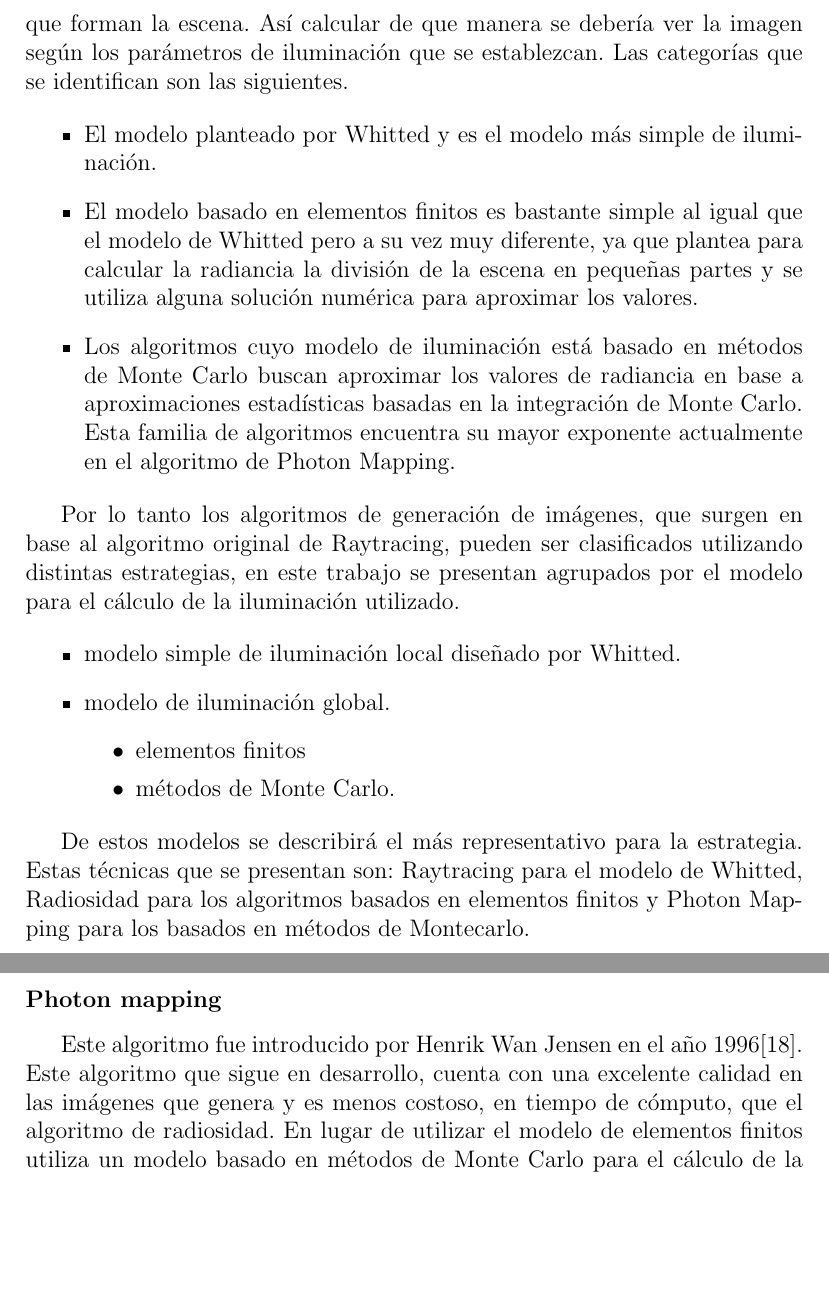
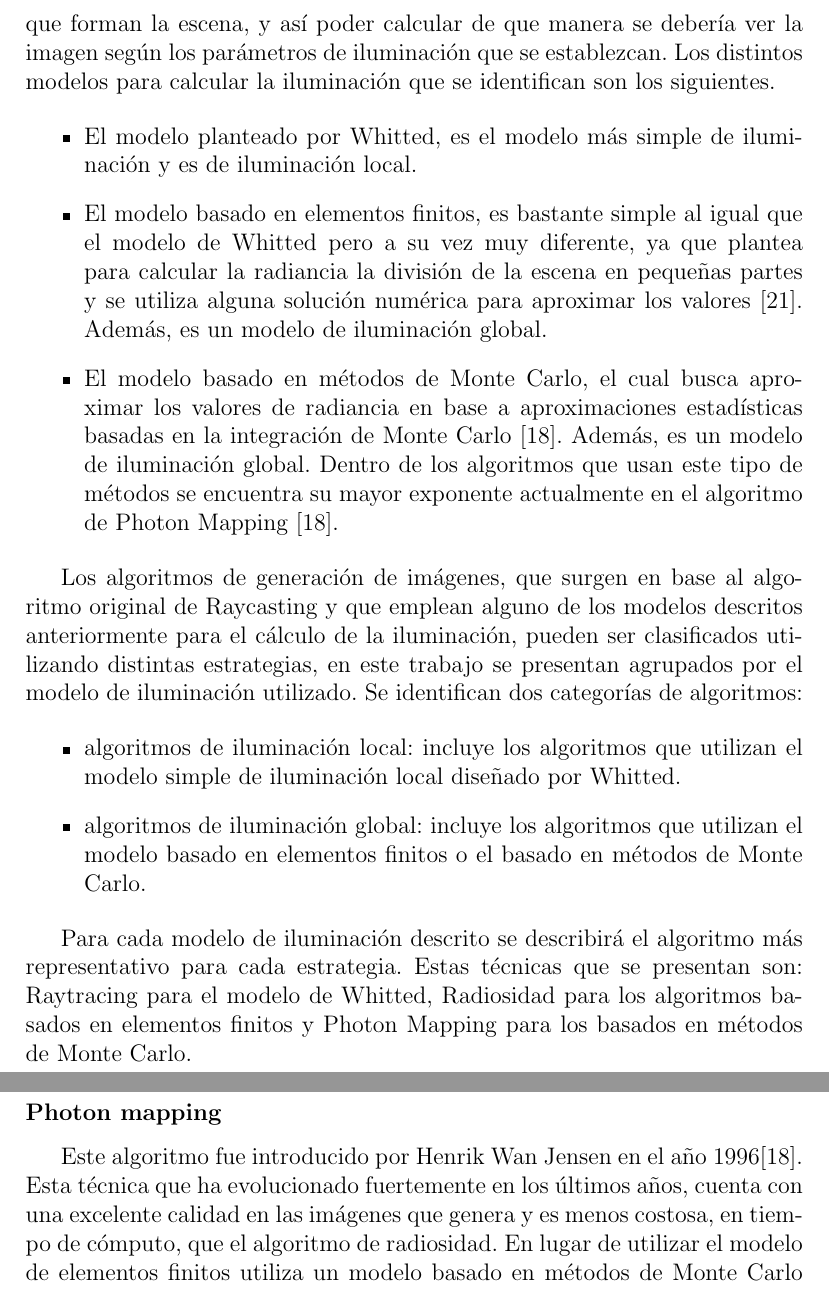
Before and after one commit to gonchimaster/compgrafgpu, a LaTeX document (DOC/DOC_Final/main.tex, which reads DOC/DOC_Final/Capitulo2/cap2_Problema.tex): two parts of pages 9 and 10 of 94 before the commit and two parts of pages 9 and 11 of 94 after it, joined at a grey line, cut so that both start at the same text, the shorter picture padded with empty space. Compiled offline with pdfLaTeX; the source files are stored in an older character set and shown here as Unicode.

Commit message:
Se corrigieron errores del cap 2. Se corrigieron errores del cap 3 pero no esta terminado.

```diff
--- a/DOC/DOC_Final/Capitulo2/cap2_Problema.tex
+++ b/DOC/DOC_Final/Capitulo2/cap2_Problema.tex
@@ -33,28 +34,24 @@ Fue introducido por Arthur Appel en 1968 \cite{Appel1968} . Es un algoritmo cuyo
 
 \subsection{Clasificación de los algoritmos de generación de imágenes por computadora}
 
-Todos los algoritmos de generación de imágenes, independientemente de la categoría en la que se encuentren, buscan dada una escena, definición matemática o en algún tipo de representación abstracta, generar una imagen. En el trabajo se referencia siempre al concepto de  generación de imágenes realistas aunque los mismos algoritmos podrían ser utilizados para generar otro tipo de escenas. No obstante la diferencia de los enfoques de todos los algoritmos, todos buscan de alguna manera modelar la cantidad de energia lumínica, o radiancia, que está presente en cada punto los distintos objetos que forman la escena. Así calcular de que manera se debería ver la imagen según los parámetros de iluminación que se establezcan. Las categorías que se identifican son las siguientes.
+Todos los algoritmos de generación de imágenes, independientemente de la categoría en la que se encuentren, buscan dada una escena, definición matemática o algún tipo de representación abstracta, generar una imagen. En el trabajo se referencia siempre al concepto de generación de imágenes realistas aunque los mismos algoritmos podrían ser utilizados para generar otro tipo de escenas. No obstante la diferencia de los enfoques de todos los algoritmos, todos buscan de alguna manera modelar la cantidad de energía lumínica, o radiancia, que está presente en cada punto de los distintos objetos que forman la escena, y así poder calcular de que manera se debería ver la imagen según los parámetros de iluminación que se establezcan. Los distintos modelos para calcular la iluminación que se identifican son los siguientes.
 
 \begin{itemize}
-\item El modelo planteado por Whitted y es el modelo más simple de iluminación.
+\item El modelo planteado por Whitted, es el modelo más simple de iluminación y es de iluminación local.
 
-\item El modelo basado en elementos finitos es bastante simple al igual que el modelo de Whitted pero a su vez muy diferente, ya que plantea para calcular la radiancia la división de la escena en pequeñas partes y se utiliza alguna solución numérica para aproximar los valores.
+\item El modelo basado en elementos finitos, es bastante simple al igual que el modelo de Whitted pero a su vez muy diferente, ya que plantea para calcular la radiancia la división de la escena en pequeñas partes y se utiliza alguna solución numérica para aproximar los valores \cite{LibroCompGrafica}. Además, es un modelo de iluminación global.
 
-\item Los algoritmos cuyo modelo de iluminación está basado en métodos de Monte Carlo buscan aproximar los valores de radiancia en base a aproximaciones estadísticas basadas en la integración de Monte Carlo. Esta familia de algoritmos encuentra su mayor exponente actualmente en el algoritmo de Photon Mapping.
+\item El modelo basado en métodos de Monte Carlo, el cual busca aproximar los valores de radiancia en base a aproximaciones estadísticas basadas en la integración de Monte Carlo \cite{Jensen2001}. Además, es un modelo de iluminación global. Dentro de los algoritmos que usan este tipo de métodos se encuentra su mayor exponente actualmente en el algoritmo de Photon Mapping \cite{Jensen2001}.
 \end{itemize}
 
-Por lo tanto los algoritmos de generación de imágenes, que surgen en base al algoritmo original de Raytracing, pueden ser clasificados utilizando distintas estrategias, en este trabajo se presentan agrupados por el modelo para el cálculo de la iluminación utilizado.
+Los algoritmos de generación de imágenes, que surgen en base al algoritmo original de Raycasting y que emplean alguno de los modelos descritos anteriormente para el cálculo de la iluminación, pueden ser clasificados utilizando distintas estrategias, en este trabajo se presentan agrupados por el modelo de iluminación utilizado. Se identifican dos categorías de algoritmos:
 
 \begin{itemize}
-  \item modelo simple de iluminación local diseñado por Whitted.
-  \item modelo de iluminación global.
-      \begin{itemize}
-        \item elementos finitos
-        \item métodos de Monte Carlo.
-      \end{itemize}
+  \item algoritmos de iluminación local: incluye los algoritmos que utilizan el modelo simple de iluminación local diseñado por Whitted.
+  \item algoritmos de iluminación global: incluye los algoritmos que utilizan el modelo basado en elementos finitos o el basado en métodos de Monte Carlo.
 \end{itemize}
 
-De estos modelos se describirá el más representativo para la estrategia. Estas técnicas que se presentan son: Raytracing para el modelo de Whitted, Radiosidad para los algoritmos basados en elementos finitos y Photon Mapping para los basados en métodos de Montecarlo.
+Para cada modelo de iluminación descrito se describirá el algoritmo más representativo para cada estrategia. Estas técnicas que se presentan son: Raytracing para el modelo de Whitted, Radiosidad para los algoritmos basados en elementos finitos y Photon Mapping para los basados en métodos de Monte Carlo.
 
 \subsubsection{Raytracing}
 El algoritmo de Raytracing propuesto por Turner Whitted en 1980 \cite{PaperDel80} está basado en el algoritmo de Raycasting. Whitted extendió la idea proponiendo hacer la traza de rayos recursiva. Entonces el algoritmo no termina cuando el rayo encuentra un objeto en su trayectoria, sino que en ese momento se hace la invocación recursiva del trazado de rayo, desde el punto de la intersección en caso de ser necesario. Con la posibilidad de la invocación recursiva del algoritmo se añade la capacidad de sombreado realista dado que se puede calcular la interposición de otros objetos de la escena entre el objeto y la luz.
@@ -66,4 +64,3 @@ El algoritmo de radiosidad utiliza los principios de Raytracing para el cálculo
 
 \subsubsection{Photon mapping}
-Este algoritmo fue introducido por Henrik Wan Jensen en el año 1996\cite{Jensen2001}. Este algoritmo que sigue en desarrollo, cuenta con una excelente calidad en las imágenes que genera y es menos costoso, en tiempo de cómputo, que el algoritmo de radiosidad. En lugar de utilizar el modelo de elementos finitos utiliza un modelo basado en métodos de Monte Carlo para el cálculo de la cantidad de energía en cada punto.
-El algoritmo de Photon Mapping tiene dos etapas diferenciadas al igual que el algoritmo de radiosidad, pero tiene una aproximación distinta para el cálculo de la radiancia de los puntos. La primera pasada es similar a la recorrida de la escena por el algoritmo de Raytracing con la diferencia que sigue el sentido inverso. Esta primer pasada se llama emisión de fotones, se generan fotones, cuantos más se generen más fiable será el resultado de la iluminación, que son lanzados desde los emisores de luz hacia la escena en direcciones que sean factibles. Se calcula el lugar en el que el fotón incide en la escena recursivamente de manera análoga al algoritmo de Raytracing. Esto es debido a que en el caso de los objetos reales, estos no absorben toda la luz incidente sino que hay luz que es reflejada y por lo tanto fotones son vueltos a lanzar desde el punto en el que chocaron con un objeto. Para hallar la dirección con la que es emitido el nuevo fotón y la energía que tendrá el mismo se utiliza un modelo para los materiales de los objetos de la escena teniendo que agregar al material de los objetos una función de BRDF (Función de Distribución de Reflectancia Bidireccional). Esta función representa la proporción de radiación reflejada por una determinada superficie en cada dirección del rayo reflejado, proyectada sobre el plano horizontal.
+Este algoritmo fue introducido por Henrik Wan Jensen en el año 1996\cite{Jensen2001}. Esta técnica que ha evolucionado fuertemente en los últimos años, cuenta con una excelente calidad en las imágenes que genera y es menos costosa, en tiempo de cómputo, que el algoritmo de radiosidad. En lugar de utilizar el modelo de elementos finitos utiliza un modelo basado en métodos de Monte Carlo para el cálculo de la cantidad de energía en cada punto.
```
Also changed, not shown: DOC/DOC_Final/Capitulo3/cap3_RealTime.tex (+8 -8 lines), DOC/DOC_Final/main.pdf, DOC/DOC_Final/Capitulo2/cap2_Problema.tex (21 more changed lines).
